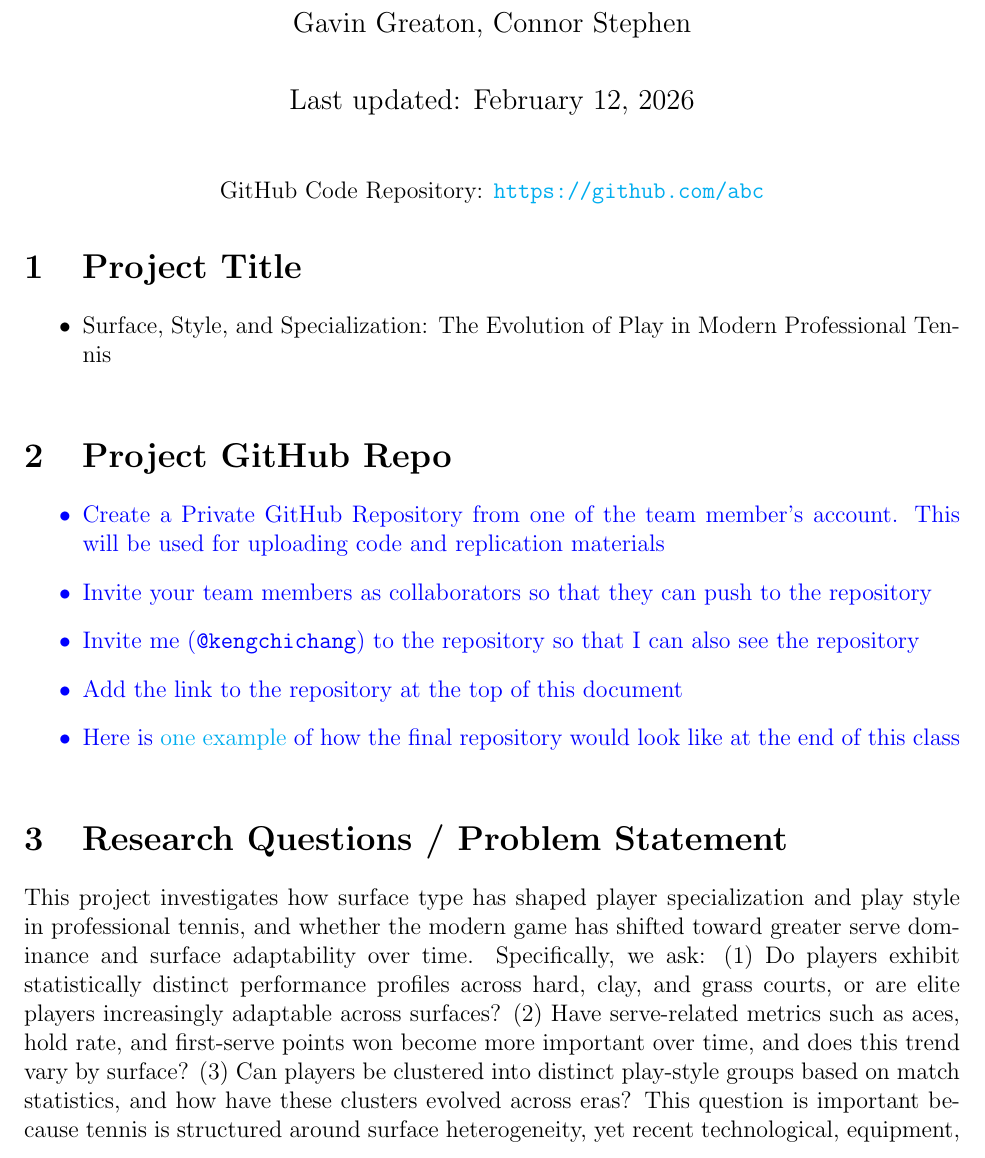
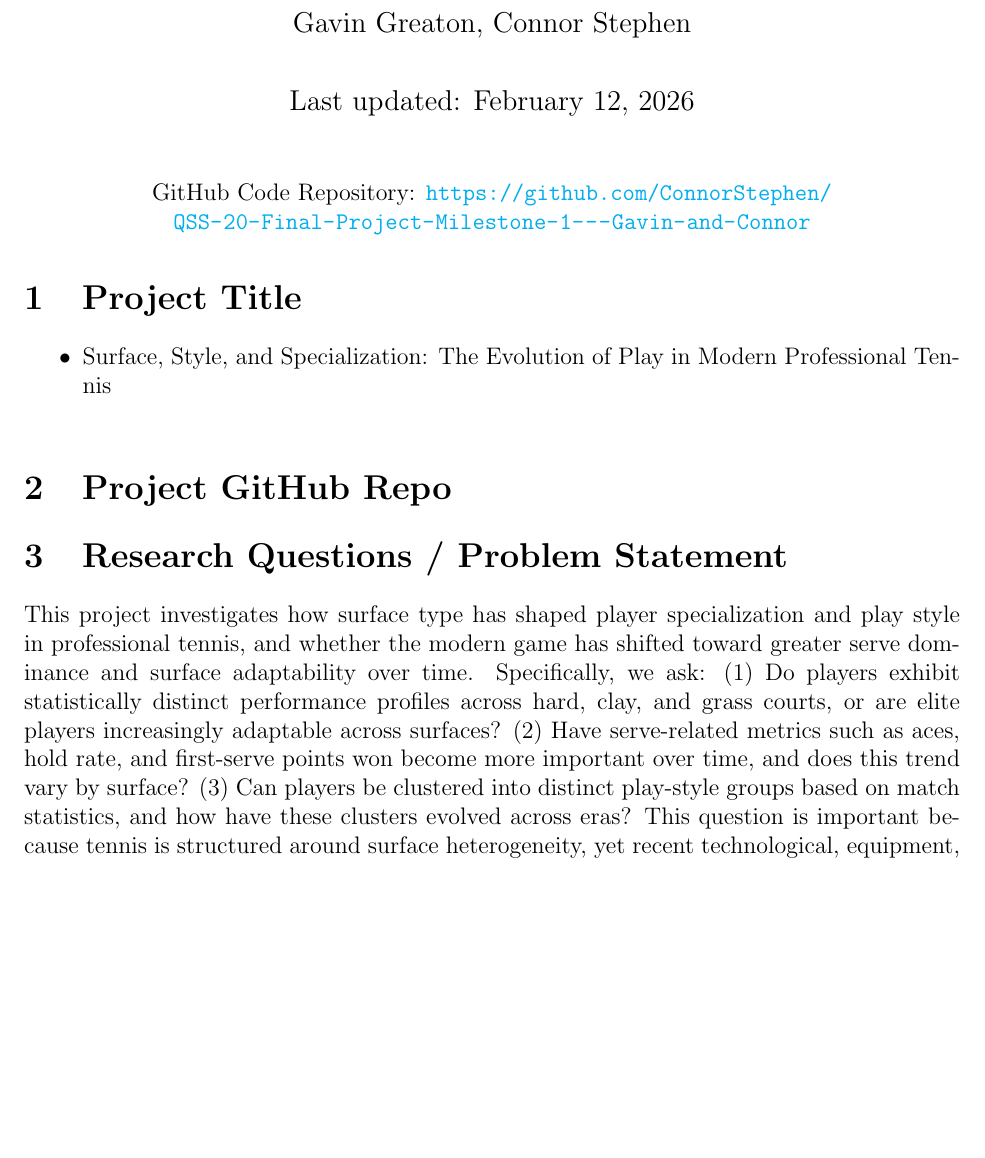
Before and after one commit to ConnorStephen/QSS-20-Final-Project---Gavin-and-Connor, a LaTeX document (main.tex): part of page 1 of 4, cut so that both start at the same text, the shorter picture padded with empty space. Compiled offline with pdfLaTeX.

Commit message:
Updates from Overleaf

```diff
--- a/main.tex
+++ b/main.tex
@@ -47,7 +47,7 @@
 \maketitle
 
 \begin{center}
-GitHub Code Repository: \url{https://github.com/abc}
+GitHub Code Repository: \url{https://github.com/ConnorStephen/QSS-20-Final-Project-Milestone-1---Gavin-and-Connor}
 \end{center}
 
 
@@ -60,17 +60,6 @@ GitHub Code Repository: \url{https://github.com/abc}
 }
 
 \section{Project GitHub Repo}
-
-{\color{blue}
-\begin{itemize}
-    \item Create a Private GitHub Repository from one of the team member's account.  This will be used for uploading code and replication materials
-    \item Invite your team members as collaborators so that they can push to the repository
-    \item Invite me (\texttt{@kengchichang}) to the repository so that I can also see the repository
-    \item Add the link to the repository at the top of this document
-    \item Here is \href{https://github.com/KengChiChang/cse-284-prs-comparison}{one example} of how the final repository would look like at the end of this class
-\end{itemize}
-}
-
 
 \section{Research Questions / Problem Statement}
 
```
